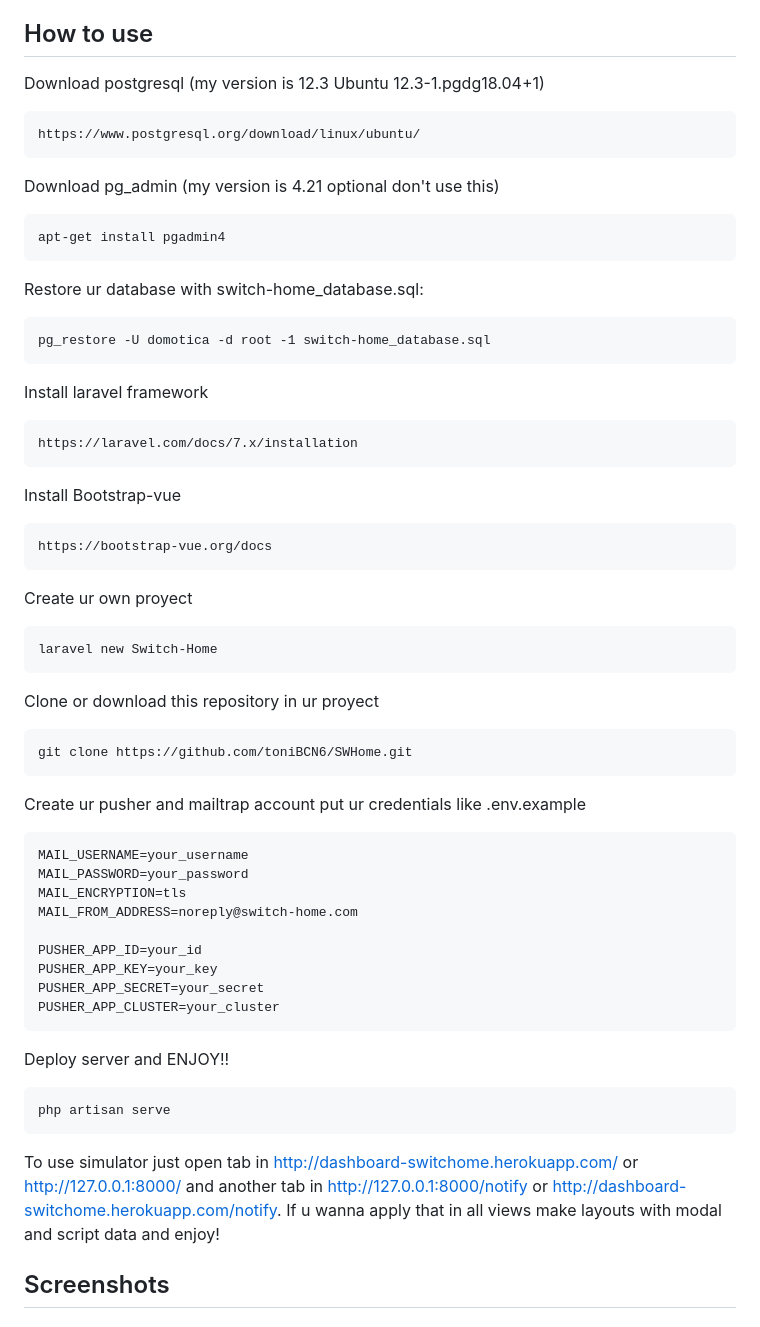
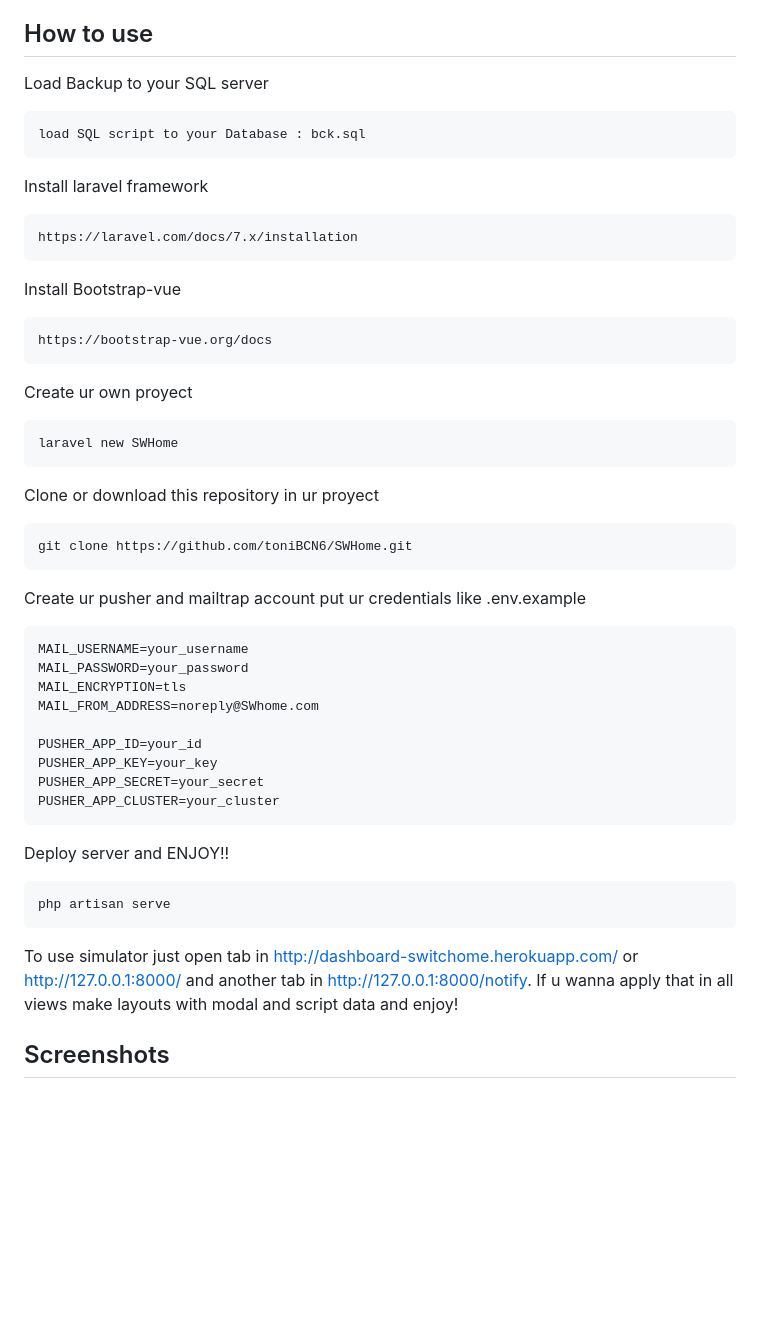
Before and after one commit to toniBCN6/SWHome, a Markdown page: README.md, the part around the change printed below. Drawn GitHub-style; blank space fills up the shorter version.

````diff
--- a/README.md
+++ b/README.md
@@ -49,17 +49,9 @@ If u are learning how to use laravel this is a great example i used advanced lar
 
 ## How to use
 
-Download postgresql (my version is 12.3 Ubuntu 12.3-1.pgdg18.04+1)
+Load Backup to your SQL server
 ```
-https://www.postgresql.org/download/linux/ubuntu/
-```
-Download pg_admin (my version is 4.21 optional don't use this)
-```
-apt-get install pgadmin4
-```
-Restore ur database with switch-home_database.sql:
-```
-pg_restore -U domotica -d root -1 switch-home_database.sql
+load SQL script to your Database : bck.sql
 ```
 Install laravel framework
 ```
@@ -71,7 +63,7 @@ https://bootstrap-vue.org/docs
 ```
 Create ur own proyect
 ```
-laravel new Switch-Home
+laravel new SWHome
 ```
 Clone or download this repository in ur proyect
 ```
@@ -82,7 +74,7 @@ Create ur pusher and mailtrap account put ur credentials like .env.example
 MAIL_USERNAME=your_username
 MAIL_PASSWORD=your_password
 MAIL_ENCRYPTION=tls
-MAIL_FROM_ADDRESS=noreply@switch-home.com
+MAIL_FROM_ADDRESS=noreply@SWhome.com
 
 PUSHER_APP_ID=your_id
 PUSHER_APP_KEY=your_key
@@ -94,7 +86,7 @@ Deploy server and ENJOY!!
 php artisan serve
 ```
 
-To use simulator just open tab in http://dashboard-switchome.herokuapp.com/ or http://127.0.0.1:8000/ and another tab in http://127.0.0.1:8000/notify or http://dashboard-switchome.herokuapp.com/notify. If u wanna apply that in all views make layouts with modal and script data and enjoy!
+To use simulator just open tab in http://dashboard-switchome.herokuapp.com/ or http://127.0.0.1:8000/ and another tab in http://127.0.0.1:8000/notify. If u wanna apply that in all views make layouts with modal and script data and enjoy!
 
 ## Screenshots
 
````
Also changed, not shown: other parts of README.md (+5 -14 lines).
